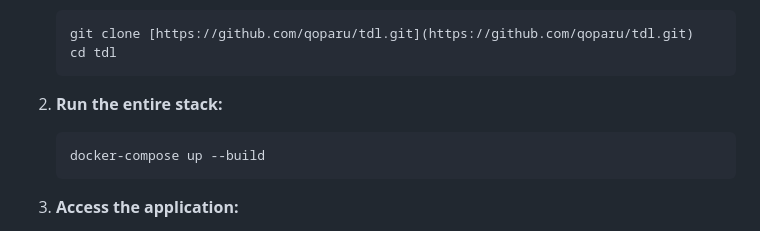
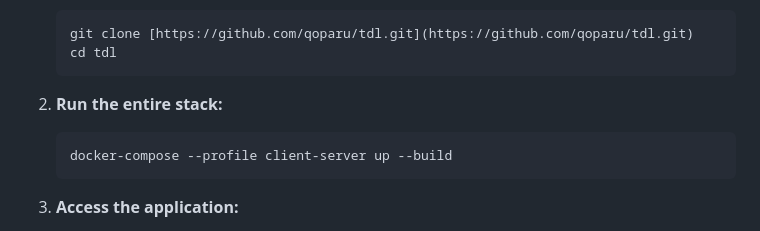
Before and after one commit to qoparu/tdl, a Markdown page: README.md, the part around the change. GitHub-like rendering.

````diff
--- a/README.md
+++ b/README.md
@@ -69,7 +69,7 @@ This is the recommended way to run the project. Docker Compose will automaticall
 
 2.  **Run the entire stack:**
     ```bash
-    docker-compose up --build
+    docker-compose --profile client-server up --build
     ```
 
 3.  **Access the application:**
````
